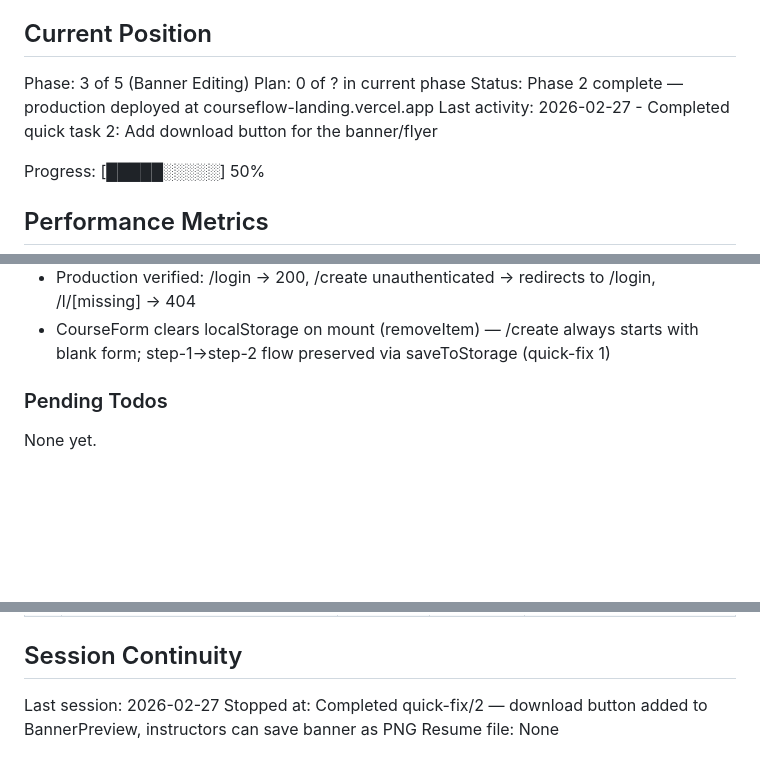
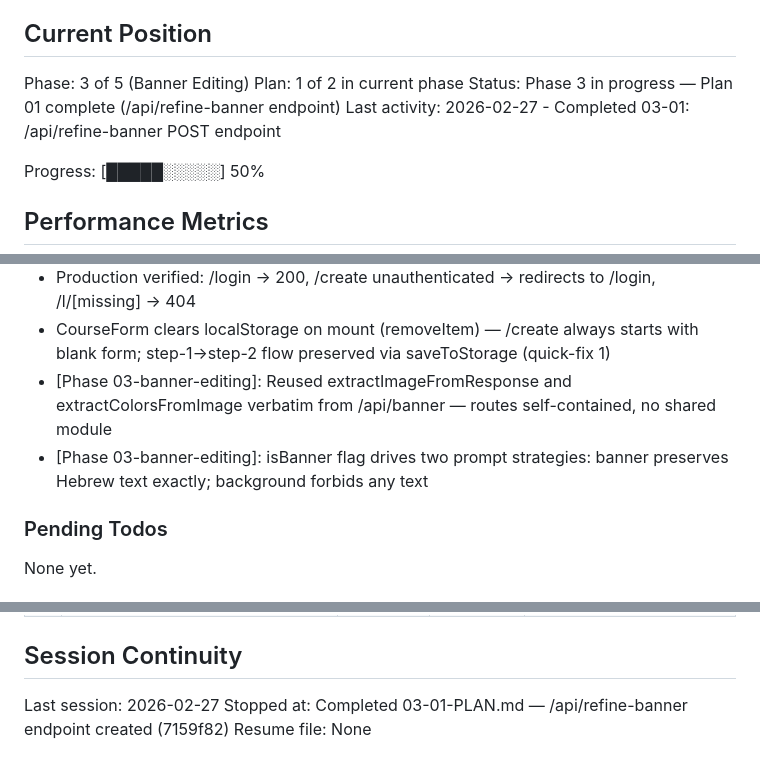
Before and after one commit to makeai12555/landing-generator, a Markdown page: .planning/STATE.md, 3 parts joined by grey strips. Drawn GitHub-style; blank space fills up the shorter version.

Commit message:
docs(03-01): complete refine-banner API plan
- Add 03-01-SUMMARY.md: Gemini inlineData image-editing endpoint
- Update STATE.md: plan position advanced to 1 of 2, decisions recorded
- Update ROADMAP.md: Phase 3 In Progress (1/2 summaries)
- Mark BNRE-01 complete in REQUIREMENTS.md

Co-Authored-By: Claude Sonnet 4.6 <noreply@anthropic.com>

```diff
--- a/.planning/STATE.md
+++ b/.planning/STATE.md
@@ -10,9 +10,9 @@ See: .planning/PROJECT.md (updated 2026-02-26)
 ## Current Position
 
 Phase: 3 of 5 (Banner Editing)
-Plan: 0 of ? in current phase
-Status: Phase 2 complete — production deployed at courseflow-landing.vercel.app
-Last activity: 2026-02-27 - Completed quick task 2: Add download button for the banner/flyer
+Plan: 1 of 2 in current phase
+Status: Phase 3 in progress — Plan 01 complete (/api/refine-banner endpoint)
+Last activity: 2026-02-27 - Completed 03-01: /api/refine-banner POST endpoint
 
 Progress: [█████░░░░░] 50%
 
@@ -57,6 +58,8 @@ Recent decisions affecting current work:
 - Blob store `courseflow-landing-blob` provisioned; BLOB_READ_WRITE_TOKEN auto-injected by Vercel (Phase 2 complete)
 - Production verified: /login → 200, /create unauthenticated → redirects to /login, /l/[missing] → 404
 - CourseForm clears localStorage on mount (removeItem) — /create always starts with blank form; step-1→step-2 flow preserved via saveToStorage (quick-fix 1)
+- [Phase 03-banner-editing]: Reused extractImageFromResponse and extractColorsFromImage verbatim from /api/banner — routes self-contained, no shared module
+- [Phase 03-banner-editing]: isBanner flag drives two prompt strategies: banner preserves Hebrew text exactly; background forbids any text
 
 ### Pending Todos
 
@@ -78,5 +81,5 @@ None yet.
 ## Session Continuity
 
 Last session: 2026-02-27
-Stopped at: Completed quick-fix/2 — download button added to BannerPreview, instructors can save banner as PNG
+Stopped at: Completed 03-01-PLAN.md — /api/refine-banner endpoint created (7159f82)
 Resume file: None
```
Also changed, not shown: other parts of .planning/STATE.md (+1 -0 lines), .planning/REQUIREMENTS.md (+2 -2 lines), 1 other file.
